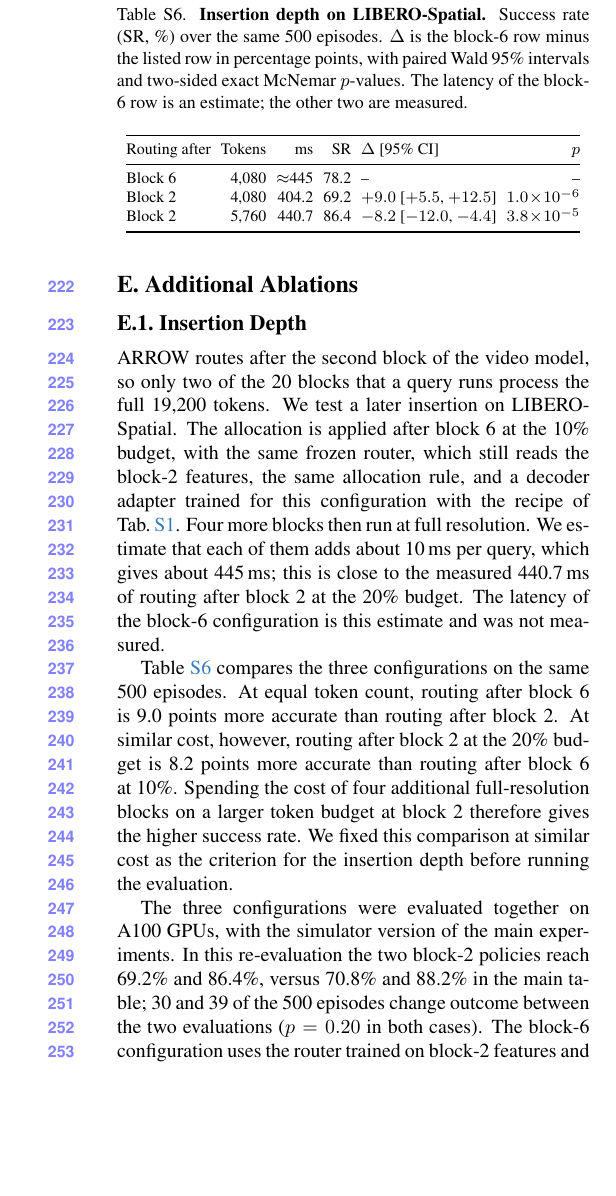
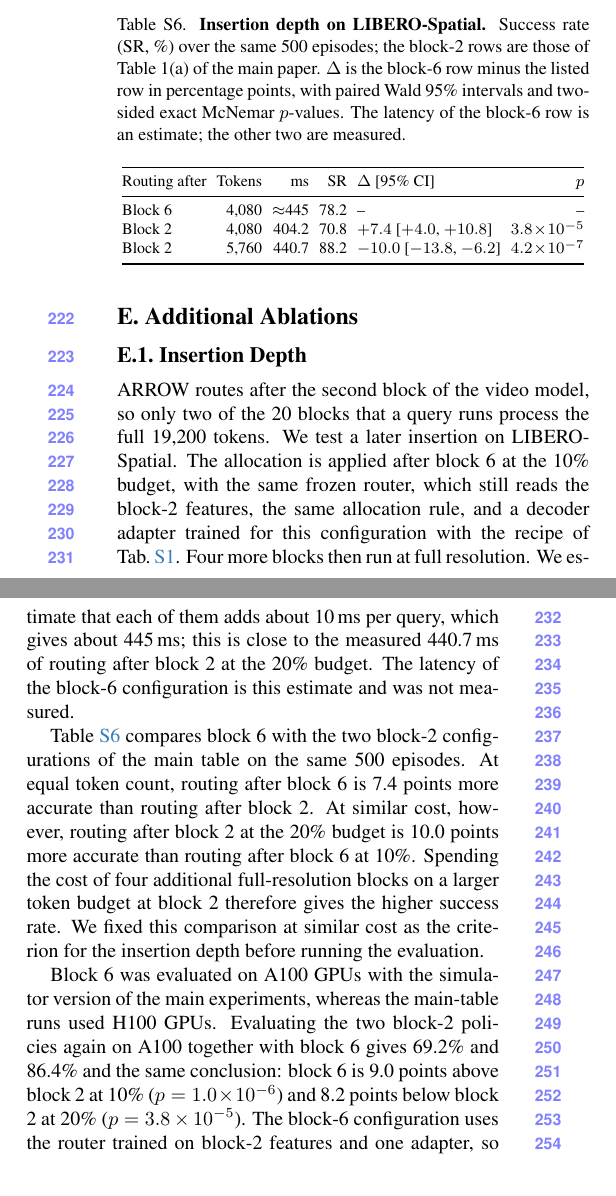
Before and after one commit to lllaaacsh/CVPR-2027, a LaTeX document (supp.tex, which reads sec/X_suppl.tex, tables/supp_insertion_depth.tex): part of one column of page 6 of 8 before the commit and two parts of the columns of page 5 of 8 after it, the two joined at a grey line, cut so that both start at the same text, the shorter picture padded with empty space. Compiled offline with pdfLaTeX.

Commit message:
Supplement: Follow the main tables in the reversal figure and depth table
Redraw panel (b) of the ranking-reversal figure from Table 3, so the
inverted allocation with a retrained adapter is 60.2% at 20% and the
bracket reads +28.0 pp; drop the per-bar p-values, which Table 3 does
not carry.

Show the main-table block-2 runs (70.8%, 88.2%) in the insertion-depth
table, paired episode by episode with block 6 (+7.4 and -10.0 points).
The same-cluster re-evaluation (69.2%, 86.4%) is kept in the text and
gives the same conclusion.

Co-Authored-By: Claude Opus 5.5 <noreply@anthropic.com>

```diff
--- a/sec/X_suppl.tex
+++ b/sec/X_suppl.tex
@@ -242,14 +243,14 @@ Four more blocks then run at full resolution.
 We estimate that each of them adds about 10\,ms per query, which gives about 445\,ms; this is close to the measured 440.7\,ms of routing after block 2 at the 20\% budget.
 The latency of the block-6 configuration is this estimate and was not measured.
 
-\Cref{tab:supp_depth} compares the three configurations on the same 500 episodes.
-At equal token count, routing after block 6 is 9.0 points more accurate than routing after block 2.
-At similar cost, however, routing after block 2 at the 20\% budget is 8.2 points more accurate than routing after block 6 at 10\%.
+\Cref{tab:supp_depth} compares block 6 with the two block-2 configurations of the main table on the same 500 episodes.
+At equal token count, routing after block 6 is 7.4 points more accurate than routing after block 2.
+At similar cost, however, routing after block 2 at the 20\% budget is 10.0 points more accurate than routing after block 6 at 10\%.
 Spending the cost of four additional full-resolution blocks on a larger token budget at block 2 therefore gives the higher success rate.
 We fixed this comparison at similar cost as the criterion for the insertion depth before running the evaluation.
 
-The three configurations were evaluated together on A100 GPUs, with the simulator version of the main experiments.
-In this re-evaluation the two block-2 policies reach 69.2\% and 86.4\%, versus 70.8\% and 88.2\% in the main table; 30 and 39 of the 500 episodes change outcome between the two evaluations ($p=0.20$ in both cases).
+Block 6 was evaluated on A100 GPUs with the simulator version of the main experiments, whereas the main-table runs used H100 GPUs.
+Evaluating the two block-2 policies again on A100 together with block 6 gives 69.2\% and 86.4\% and the same conclusion: block 6 is 9.0 points above block 2 at 10\% ($p=1.0\times10^{-6}$) and 8.2 points below block 2 at 20\% ($p=3.8\times10^{-5}$).
 The block-6 configuration uses the router trained on block-2 features and one adapter, so it does not bound what a router trained for block 6 could reach.
 
 \subsection{Joint Router Training}
--- a/tables/supp_insertion_depth.tex
+++ b/tables/supp_insertion_depth.tex
@@ -1,12 +1,14 @@
 % Insertion-depth ablation, LIBERO-Spatial, n=500 paired, evaluated 2026-11-11.
 % Source: mimic-video-repro/ablations/insertion_depth/README.md (results section) and
-% ablations/temporal_allocation/outcomes_qmul_20261111.txt (keys block6_r10, deployed_r10, deployed_r20).
-% Counts: block 6 391/500; block 2 at 10% 346/500 (discordant 65 vs 20); block 2 at 20% 432/500 (28 vs 69).
+% ablations/temporal_allocation/outcomes_qmul_20261111.txt (keys block6_r10, bsc_deployed_r10, bsc_deployed_r20).
+% 2026-11-12 (author rule: the main tables are authoritative): the block-2 rows are the main-table runs (354/500, 441/500,
+% H100); block 6 (391/500, A100) is paired with them episode by episode: discordant 58 vs 21 and 24 vs 74.
+% The registered same-cluster references (346/500, 432/500) are reported in the text of the supplement.
 % The 445 ms of the block-6 row is an estimate (about 10 ms per additional full-resolution block), never measured.
 \begin{table}[t]
   \centering
   \caption{\textbf{Insertion depth on LIBERO-Spatial.}
-  Success rate (SR, \%) over the same 500 episodes.
+  Success rate (SR, \%) over the same 500 episodes; the block-2 rows are those of \mainref{tab:main_mimic}{Table~1(a)}.
   $\Delta$ is the block-6 row minus the listed row in percentage points, with paired Wald 95\% intervals and two-sided exact McNemar $p$-values.
   The latency of the block-6 row is an estimate; the other two are measured.}
   \label{tab:supp_depth}
@@ -17,8 +19,8 @@
     Routing after & Tokens & ms & SR & $\Delta$ [95\% CI] & $p$ \\
     \midrule
     Block 6 & 4,080 & $\approx$445 & 78.2 & -- & -- \\
-    Block 2 & 4,080 & 404.2 & 69.2 & $+9.0$ [$+5.5$, $+12.5$] & $1.0\!\times\!10^{-6}$ \\
-    Block 2 & 5,760 & 440.7 & 86.4 & $-8.2$ [$-12.0$, $-4.4$] & $3.8\!\times\!10^{-5}$ \\
+    Block 2 & 4,080 & 404.2 & 70.8 & $+7.4$ [$+4.0$, $+10.8$] & $3.8\!\times\!10^{-5}$ \\
+    Block 2 & 5,760 & 440.7 & 88.2 & $-10.0$ [$-13.8$, $-6.2$] & $4.2\!\times\!10^{-7}$ \\
     \bottomrule
   \end{tabular}
 \end{table}
```
Also changed, not shown: figures/fig5_action_relevance.pdf, sec/X_suppl.tex (3 more changed lines).
